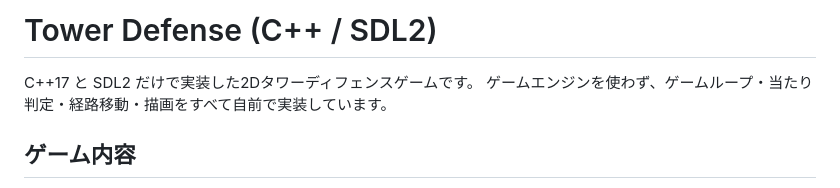
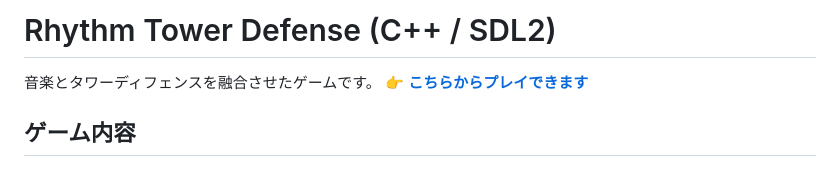
Before and after one commit to manatouetake/rhythm-tower-defense, a Markdown page: README.md, the part around the change. Rendered like a GitHub page.

Commit message:
docs: add URL

```diff
--- a/README.md
+++ b/README.md
@@ -1,7 +1,7 @@
-# Tower Defense (C++ / SDL2)
+# Rhythm Tower Defense (C++ / SDL2)
 
-C++17 と SDL2 だけで実装した2Dタワーディフェンスゲームです。
-ゲームエンジンを使わず、ゲームループ・当たり判定・経路移動・描画をすべて自前で実装しています。
+音楽とタワーディフェンスを融合させたゲームです。
+👉 **[こちらからプレイできます](https://manatouetake.github.io/rhythm-tower-defense/)**
 
 ## ゲーム内容
 
```
